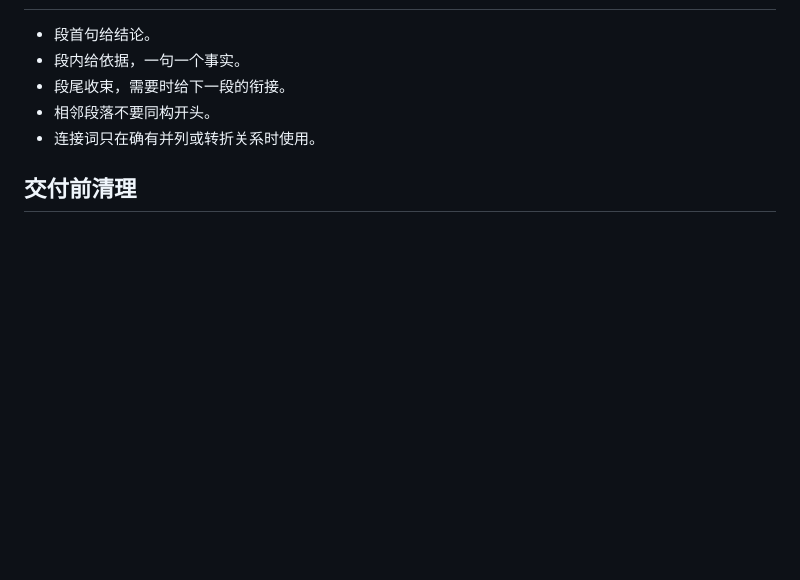
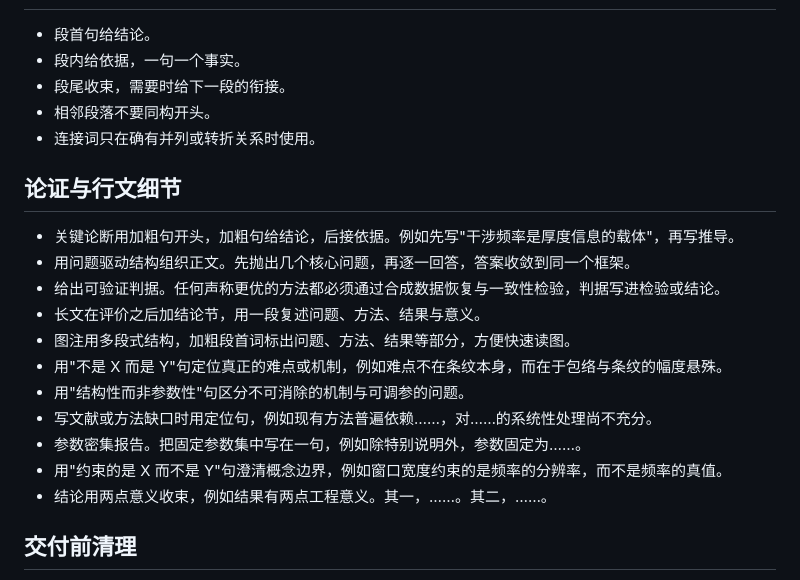
Before and after one commit to ArbeiterKlassen/PaperEditorSkill, a Markdown page: references/writing.md, the part around the change. GitHub-like rendering; blank space fills up the shorter version.

Commit message:
Add argumentation and writing patterns absorbed from AAAI paper

```diff
--- a/references/writing.md
+++ b/references/writing.md
@@ -82,6 +82,20 @@ AI 生成文本有几个可辨认的特征，逐条检查并按对应方法修
 - 相邻段落不要同构开头。
 - 连接词只在确有并列或转折关系时使用。
 
+## 论证与行文细节
+
+- 关键论断用加粗句开头，加粗句给结论，后接依据。例如先写"干涉频率是厚度信息的载体"，再写推导。
+- 用问题驱动结构组织正文。先抛出几个核心问题，再逐一回答，答案收敛到同一个框架。
+- 给出可验证判据。任何声称更优的方法都必须通过合成数据恢复与一致性检验，判据写进检验或结论。
+- 长文在评价之后加结论节，用一段复述问题、方法、结果与意义。
+- 图注用多段式结构，加粗段首词标出问题、方法、结果等部分，方便快速读图。
+- 用"不是 X 而是 Y"句定位真正的难点或机制，例如难点不在条纹本身，而在于包络与条纹的幅度悬殊。
+- 用"结构性而非参数性"句区分不可消除的机制与可调参的问题。
+- 写文献或方法缺口时用定位句，例如现有方法普遍依赖……，对……的系统性处理尚不充分。
+- 参数密集报告。把固定参数集中写在一句，例如除特别说明外，参数固定为……。
+- 用"约束的是 X 而不是 Y"句澄清概念边界，例如窗口宽度约束的是频率的分辨率，而不是频率的真值。
+- 结论用两点意义收束，例如结果有两点工程意义。其一，……。其二，……。
+
 ## 交付前清理
 
 - 删除 FIX、TODO、版本考据、调参轶事等内部痕迹。
```
